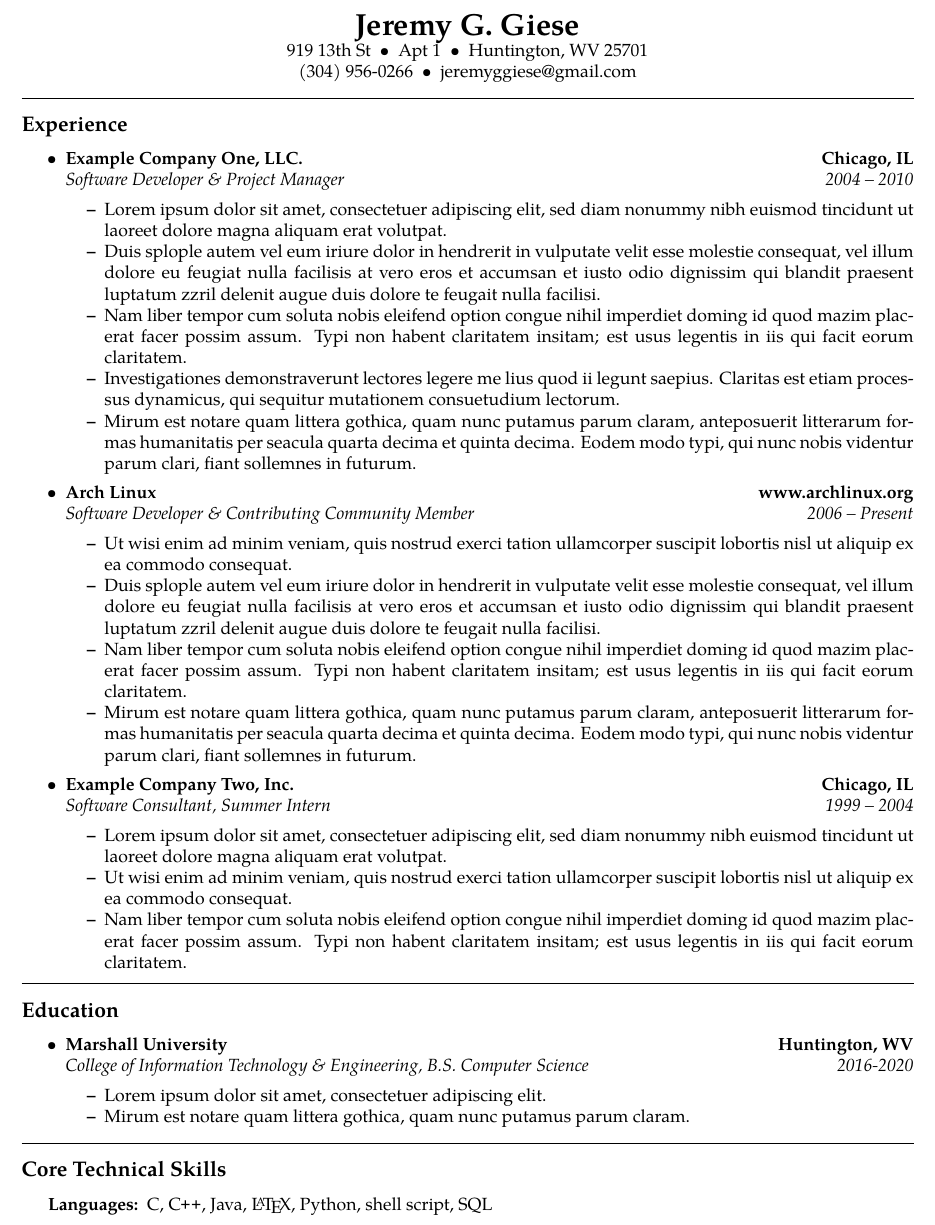
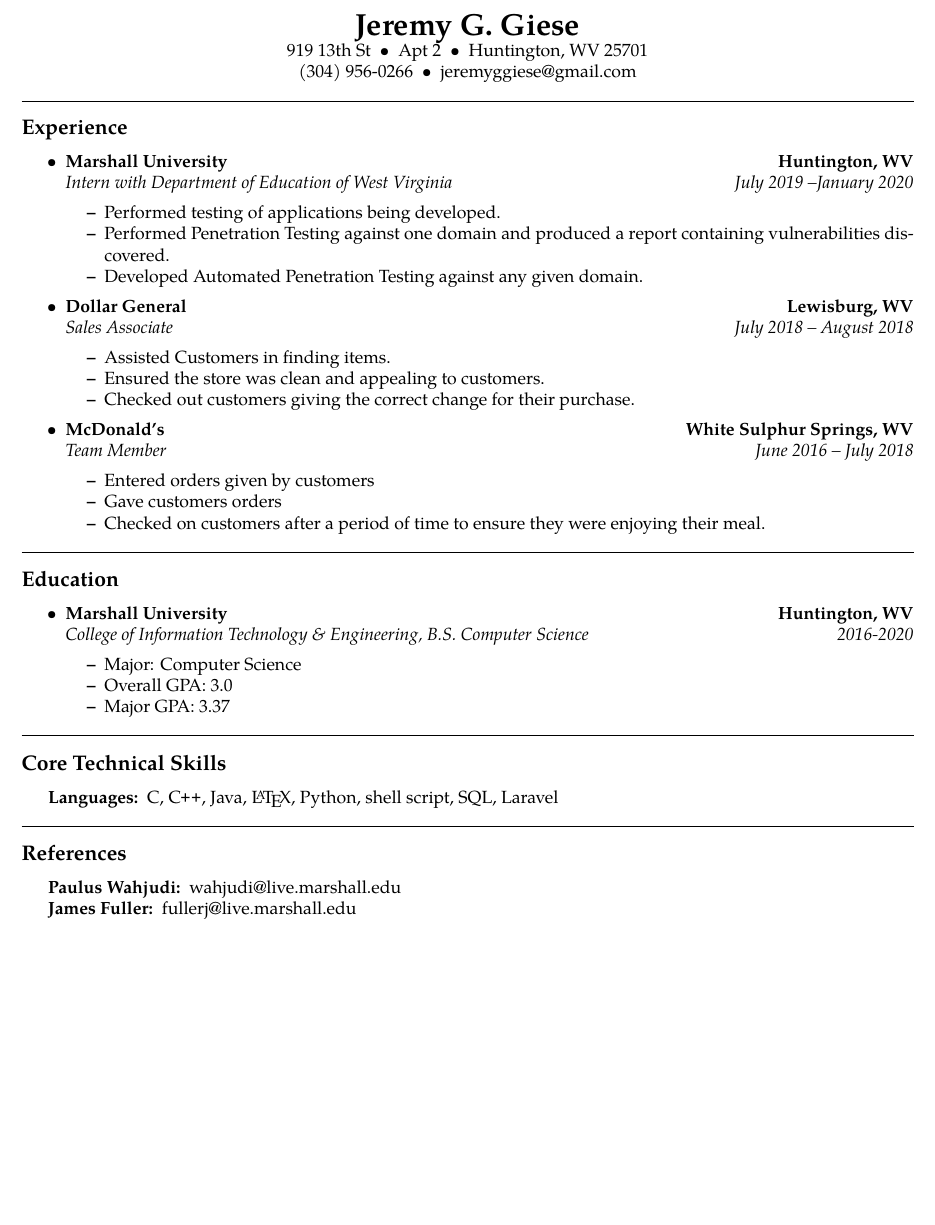
Before and after one commit to jeremyggiese/Resume, a LaTeX CV (Resume.tex): part of the page, cut so that both start at the same text, the shorter picture padded with empty space. Compiled offline with pdfLaTeX.

Commit message:
Updated with DoE stuff but I don't like the layout

```diff
--- a/Resume.tex
+++ b/Resume.tex
@@ -46,7 +46,7 @@
 {\LARGE \textbf{Jeremy G. Giese\\}}
 
 919 13th St\ \ \textbullet
-\ \ Apt\ 1\ \ \textbullet
+\ \ Apt\ 2\ \ \textbullet
 \ \ Huntington, WV 25701
 \\
 (304) 956-0266\ \ \textbullet
@@ -62,78 +62,44 @@
 
 	\item
 	\headerrow
-		{\textbf{Example Company One, LLC.}}
-		{\textbf{Chicago, IL}}
+		{\textbf{Marshall University}}
+		{\textbf{Huntington, WV}}
 	\\
 	\headerrow
-		{\emph{Software Developer \& Project Manager}}
-		{\emph{2004 -- 2010}}
+		{\emph{Intern with Department of Education of West Virginia}}
+		{\emph{July 2019 --January 2020}}
 	\begin{itemize*}
-		\item Lorem ipsum dolor sit amet, consectetuer adipiscing elit, sed
-		diam nonummy nibh euismod tincidunt ut laoreet dolore magna aliquam
-		erat volutpat.
-		\item Duis splople autem vel eum iriure dolor in hendrerit in vulputate
-		velit esse molestie consequat, vel illum dolore eu feugiat nulla
-		facilisis at vero eros et accumsan et iusto odio dignissim qui blandit
-		praesent luptatum zzril delenit augue duis dolore te feugait nulla
-		facilisi.
-		\item Nam liber tempor cum soluta nobis eleifend option congue nihil
-		imperdiet doming id quod mazim placerat facer possim assum. Typi non
-		habent claritatem insitam; est usus legentis in iis qui facit eorum
-		claritatem.
-		\item Investigationes demonstraverunt lectores legere me lius
-		quod ii legunt saepius. Claritas est etiam processus dynamicus, qui
-		sequitur mutationem consuetudium lectorum.
-		\item Mirum est notare quam littera gothica, quam nunc putamus parum
-		claram, anteposuerit litterarum formas humanitatis per seacula quarta
-		decima et quinta decima. Eodem modo typi, qui nunc nobis videntur parum
-		clari, fiant sollemnes in futurum.
+		\item Performed testing of applications being developed.
+		\item Performed Penetration Testing against one domain and produced a report containing vulnerabilities discovered.
+		\item Developed Automated Penetration Testing against any given domain.
 	\end{itemize*}
 
 	\item
 	\headerrow
-		{\textbf{Arch Linux}}
-		{\textbf{www.archlinux.org}}
+		{\textbf{Dollar General}}
+		{\textbf{Lewisburg, WV}}
 	\\
 	\headerrow
-		{\emph{Software Developer \& Contributing Community Member}}
-		{\emph{2006 -- Present}}
+		{\emph{Sales Associate}}
+		{\emph{July 2018 -- August 2018}}
 	\begin{itemize*}
-		\item Ut wisi enim ad minim veniam, quis nostrud exerci tation
-		ullamcorper suscipit lobortis nisl ut aliquip ex ea commodo consequat.
-		\item Duis splople autem vel eum iriure dolor in hendrerit in vulputate
-		velit esse molestie consequat, vel illum dolore eu feugiat nulla
-		facilisis at vero eros et accumsan et iusto odio dignissim qui blandit
-		praesent luptatum zzril delenit augue duis dolore te feugait nulla
-		facilisi.
-		\item Nam liber tempor cum soluta nobis eleifend option congue nihil
-		imperdiet doming id quod mazim placerat facer possim assum. Typi non
-		habent claritatem insitam; est usus legentis in iis qui facit eorum
-		claritatem.
-		\item Mirum est notare quam littera gothica, quam nunc putamus parum
-		claram, anteposuerit litterarum formas humanitatis per seacula quarta
-		decima et quinta decima. Eodem modo typi, qui nunc nobis videntur parum
-		clari, fiant sollemnes in futurum.
+		\item Assisted Customers in finding items.
+		\item Ensured the store was clean and appealing to customers.
+		\item Checked out customers giving the correct change for their purchase.
 	\end{itemize*}
 
 	\item
 	\headerrow
-		{\textbf{Example Company Two, Inc.}}
-		{\textbf{Chicago, IL}}
+		{\textbf{McDonald's}}
+		{\textbf{White Sulphur Springs, WV}}
 	\\
 	\headerrow
-		{\emph{Software Consultant, Summer Intern}}
-		{\emph{1999 -- 2004}}
+		{\emph{Team Member}}
+		{\emph{June 2016 -- July 2018}}
 	\begin{itemize*}
-		\item Lorem ipsum dolor sit amet, consectetuer adipiscing elit, sed
-		diam nonummy nibh euismod tincidunt ut laoreet dolore magna aliquam
-		erat volutpat.
-		\item Ut wisi enim ad minim veniam, quis nostrud exerci tation
-		ullamcorper suscipit lobortis nisl ut aliquip ex ea commodo consequat.
-		\item Nam liber tempor cum soluta nobis eleifend option congue nihil
-		imperdiet doming id quod mazim placerat facer possim assum. Typi non
-		habent claritatem insitam; est usus legentis in iis qui facit eorum
-		claritatem.
+		\item Entered orders given by customers
+		\item Gave customers orders
+		\item Checked on customers after a period of time to ensure they were enjoying their meal.
 	\end{itemize*}
 
 \end{itemize}
@@ -155,9 +121,9 @@
 		{\emph{College of Information Technology \& Engineering, B.S. Computer Science}}
 		{\emph{2016-2020}}
 	\begin{itemize*}
-		\item Lorem ipsum dolor sit amet, consectetuer adipiscing elit.
-		\item Mirum est notare quam littera gothica, quam nunc putamus parum
-		claram.
+		\item Major: Computer Science
+		\item Overall GPA: 3.0
+		\item Major GPA: 3.37
 	\end{itemize*}
 
 \end{itemize}
@@ -171,10 +137,27 @@
 \hyphenpenalty=1000
 \begin{description*}
 	\item[Languages:]
-	C, \CPP, Java, \LaTeX, Python, shell script, SQL
+	C, \CPP, Java, \LaTeX, Python, shell script, SQL, Laravel
 	%\item[Open Source Contributions:]
 	%Project A, Project B, Project C
 \end{description*}
 \end{indentsection}
 
+\hrule
+\vspace{-0.4em}
+\subsection*{References}
+
+\begin{indentsection}{\parindent}
+\hyphenpenalty=1000
+\begin{description*}
+	\item[Paulus Wahjudi:]
+	wahjudi@live.marshall.edu
+	\item[James Fuller:]
+	fullerj@live.marshall.edu
+	%\item[Open Source Contributions:]
+	%Project A, Project B, Project C
+\end{description*}
+\end{indentsection}
+
+
 \end{document}
```
